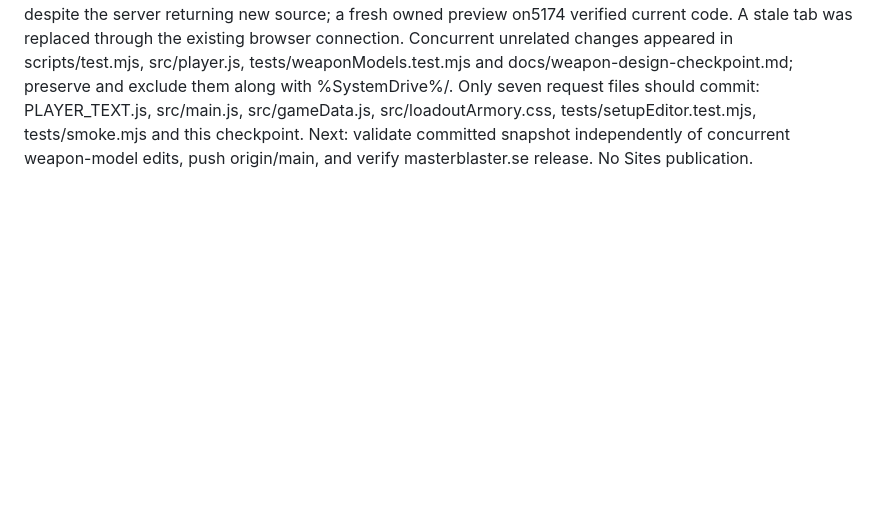
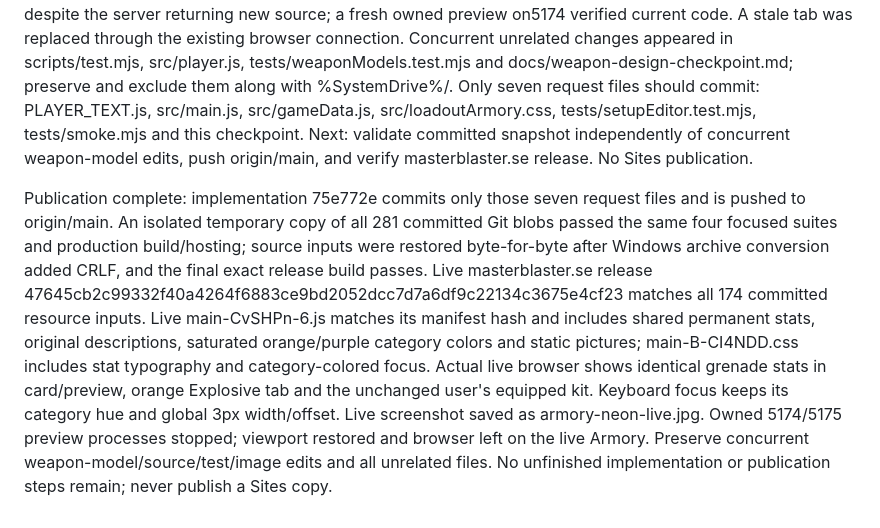
Before and after one commit to namizarringhalam-hub/MasterBlaster, a Markdown page: docs/loadout-armory-checkpoint.md, the part around the change. GitHub-like rendering; blank space fills up the shorter version.

Commit message:
Record verified weapon information and neon palette release

```diff
--- a/docs/loadout-armory-checkpoint.md
+++ b/docs/loadout-armory-checkpoint.md
@@ -52,3 +52,5 @@ Weapon information and neon colors (2026-10-04): user requested original descrip
 Validation milestone: all 47 cards restore original descriptions and the same permanent Damage/Magazine/Reload chips as the preview; Detailed stats disclosure removed. Body/stat typography uses readable Inter with separate labels and tabular numbers. Saturated category tabs retain their own colors in idle/selected/hover/focus states; cards, equipped slots and preview accents use each weapon's existing color. No new selector canvas, animation or live renderer. Four focused suites (setupEditor, playerText, globalMultiplayer, smoke) pass; existing tests check all descriptions/values/shared stat markup and ammo-free/pellet/full-charge/fractional cases. Independent source and CSS reviews have no actionable findings. Final workspace build/hosting passes with startup 3.19 kB and combined CSS 14.67 kB gzip, within unchanged budgets.
 
 Browser confirms desktop and 390px layouts, readable permanent stats, colored tabs and individual purple/orange weapon accents, no page/card/editor horizontal overflow, unchanged equipped kit, no selector animations/canvases or console errors. Screenshots saved outside repo as armory-neon-desktop.jpg, armory-neon-preview.jpg and armory-neon-mobile.jpg. Initial localhost5173 browser showed an old UI despite the server returning new source; a fresh owned preview on5174 verified current code. A stale tab was replaced through the existing browser connection. Concurrent unrelated changes appeared in scripts/test.mjs, src/player.js, tests/weaponModels.test.mjs and docs/weapon-design-checkpoint.md; preserve and exclude them along with %SystemDrive%/. Only seven request files should commit: PLAYER_TEXT.js, src/main.js, src/gameData.js, src/loadoutArmory.css, tests/setupEditor.test.mjs, tests/smoke.mjs and this checkpoint. Next: validate committed snapshot independently of concurrent weapon-model edits, push origin/main, and verify masterblaster.se release. No Sites publication.
+
+Publication complete: implementation 75e772e commits only those seven request files and is pushed to origin/main. An isolated temporary copy of all 281 committed Git blobs passed the same four focused suites and production build/hosting; source inputs were restored byte-for-byte after Windows archive conversion added CRLF, and the final exact release build passes. Live masterblaster.se release 47645cb2c99332f40a4264f6883ce9bd2052dcc7d7a6df9c22134c3675e4cf23 matches all 174 committed resource inputs. Live main-CvSHPn-6.js matches its manifest hash and includes shared permanent stats, original descriptions, saturated orange/purple category colors and static pictures; main-B-CI4NDD.css includes stat typography and category-colored focus. Actual live browser shows identical grenade stats in card/preview, orange Explosive tab and the unchanged user's equipped kit. Keyboard focus keeps its category hue and global 3px width/offset. Live screenshot saved as armory-neon-live.jpg. Owned 5174/5175 preview processes stopped; viewport restored and browser left on the live Armory. Preserve concurrent weapon-model/source/test/image edits and all unrelated files. No unfinished implementation or publication steps remain; never publish a Sites copy.
```
